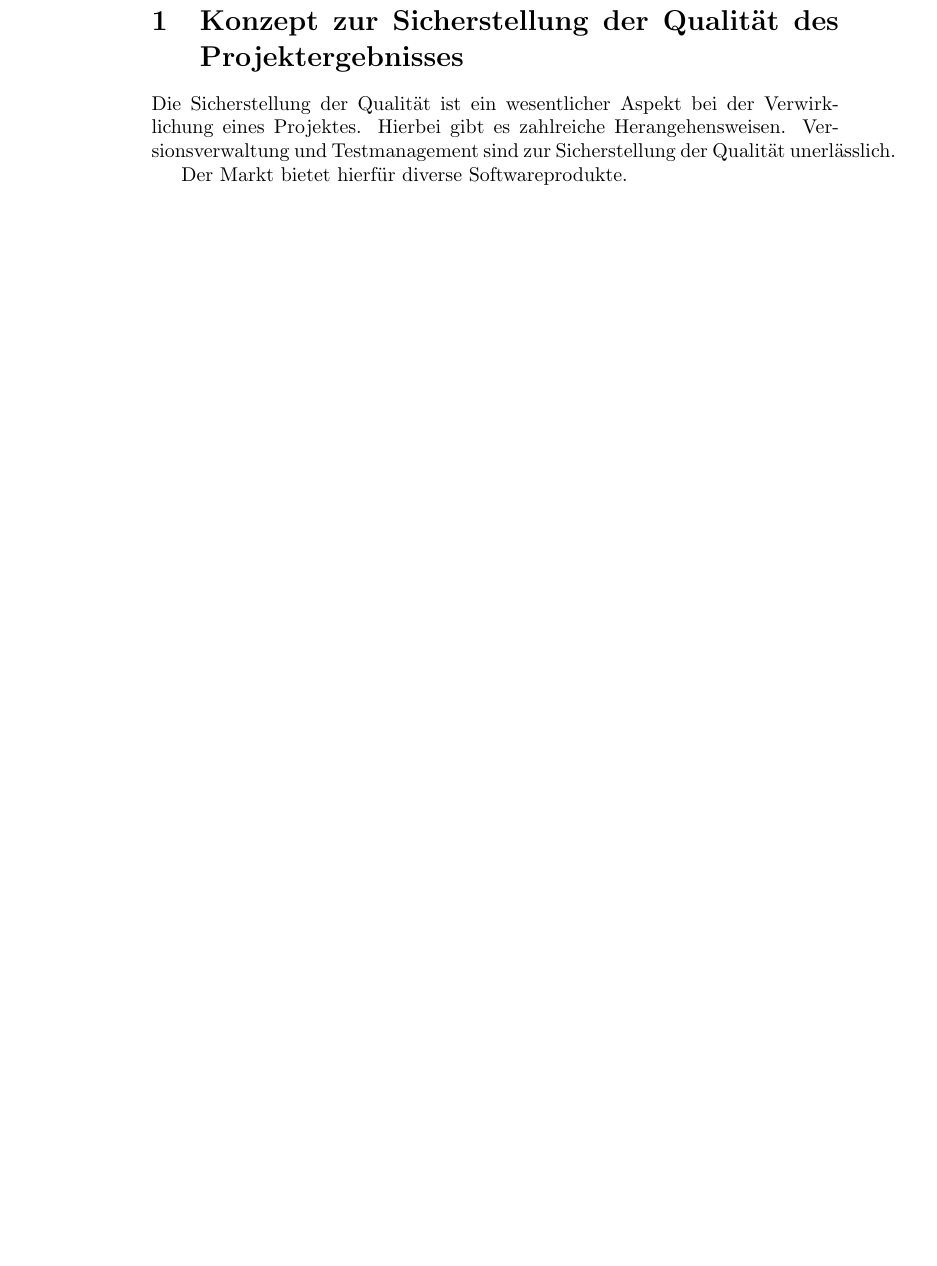
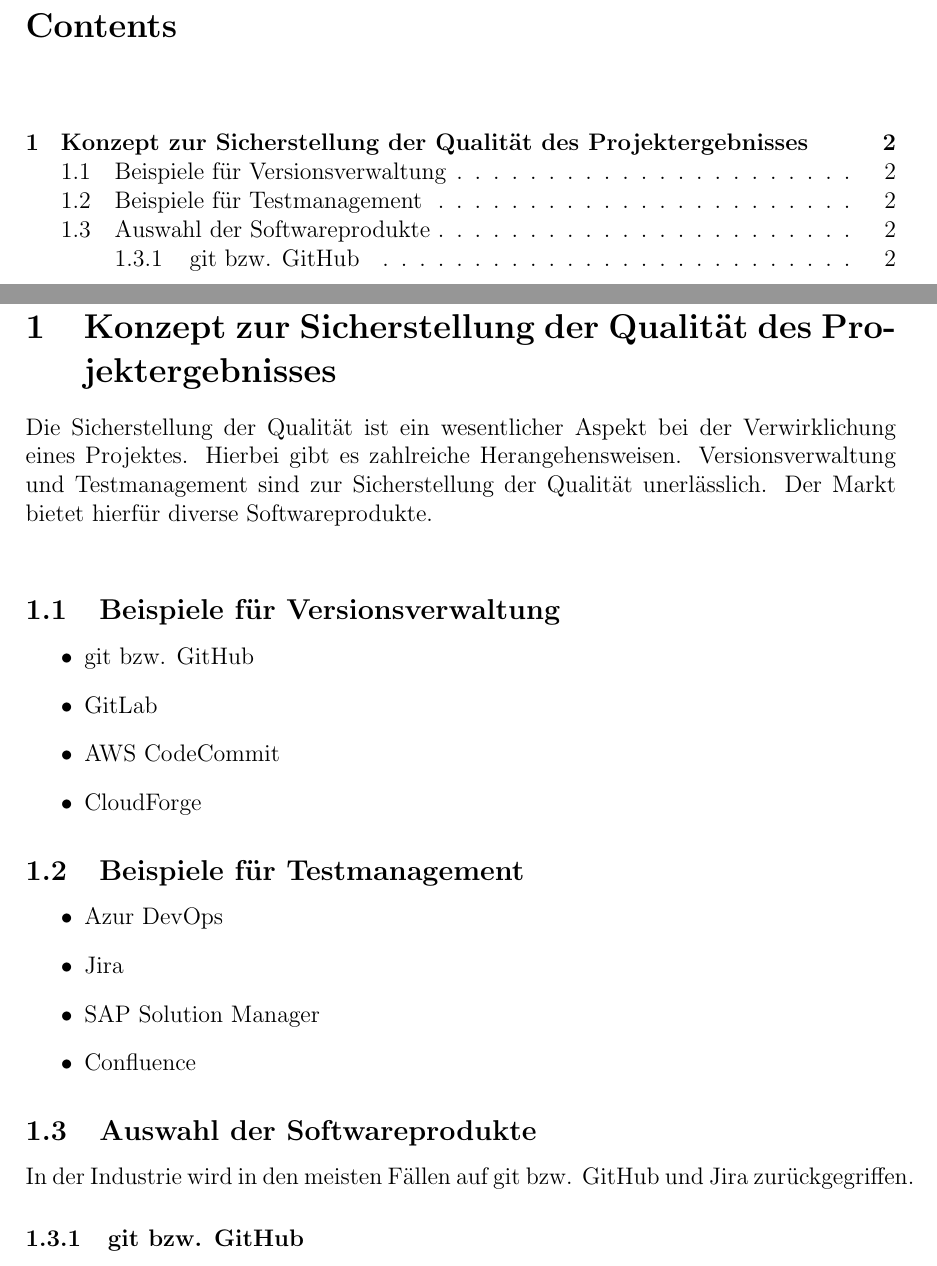
Before and after one commit to FabianSig/Projektmanagement, a LaTeX document (main.tex): part of the page before the commit and two parts of pages 1 and 2 of 2 after it, the two joined at a grey line, cut at the place of the change, the shorter picture padded with empty space. Compiled offline with pdfLaTeX.

Commit message:
feat: table of contents

```diff
--- a/main.tex
+++ b/main.tex
@@ -1 +0,0 @@
-\documentclass[]{article}
@@ -3,7 +11,40 @@
+	\tableofcontents
+	\addtocontents{toc}{\vspace{0.65cm}}
+	\newpage
+	\thispagestyle{plain}
+
 	\section{Konzept zur Sicherstellung der Qualität des Projektergebnisses}
 
-	Die Sicherstellung der Qualität ist ein wesentlicher Aspekt bei der Verwirklichung eines Projektes. Hierbei gibt es zahlreiche Herangehensweisen. Versionsverwaltung und Testmanagement sind zur Sicherstellung der Qualität unerlässlich.
+	Die Sicherstellung der Qualität ist ein wesentlicher Aspekt bei der Verwirklichung eines Projektes. Hierbei gibt es zahlreiche Herangehensweisen. Versionsverwaltung und Testmanagement sind zur Sicherstellung der Qualität unerlässlich. Der Markt bietet hierfür diverse Softwareprodukte.\\
 
-	 Der Markt bietet hierfür diverse Softwareprodukte.
+	\subsection{Beispiele für Versionsverwaltung}
+	 \begin{itemize}
+	 	\item git bzw. GitHub
+	 	\item GitLab
+	 	\item AWS CodeCommit
+	 	\item CloudForge
+	 \end{itemize}
+
+ 	\subsection{Beispiele für Testmanagement}
+
+
+ 	\begin{itemize}
+ 		\item Azur DevOps
+ 		\item Jira
+ 		\item SAP Solution Manager
+ 		\item Confluence
+ 	\end{itemize}
+
+ 	\subsection{Auswahl der Softwareprodukte}
+
+ 	In der Industrie wird in den meisten Fällen auf git bzw. GitHub und Jira zurückgegriffen.
+
+ 	\subsubsection{git bzw. GitHub}
+
+
+
+
+
+
 
 \end{document}
```
Also changed, not shown: main.pdf, main.tex (9 more changed lines), 4 other files.
